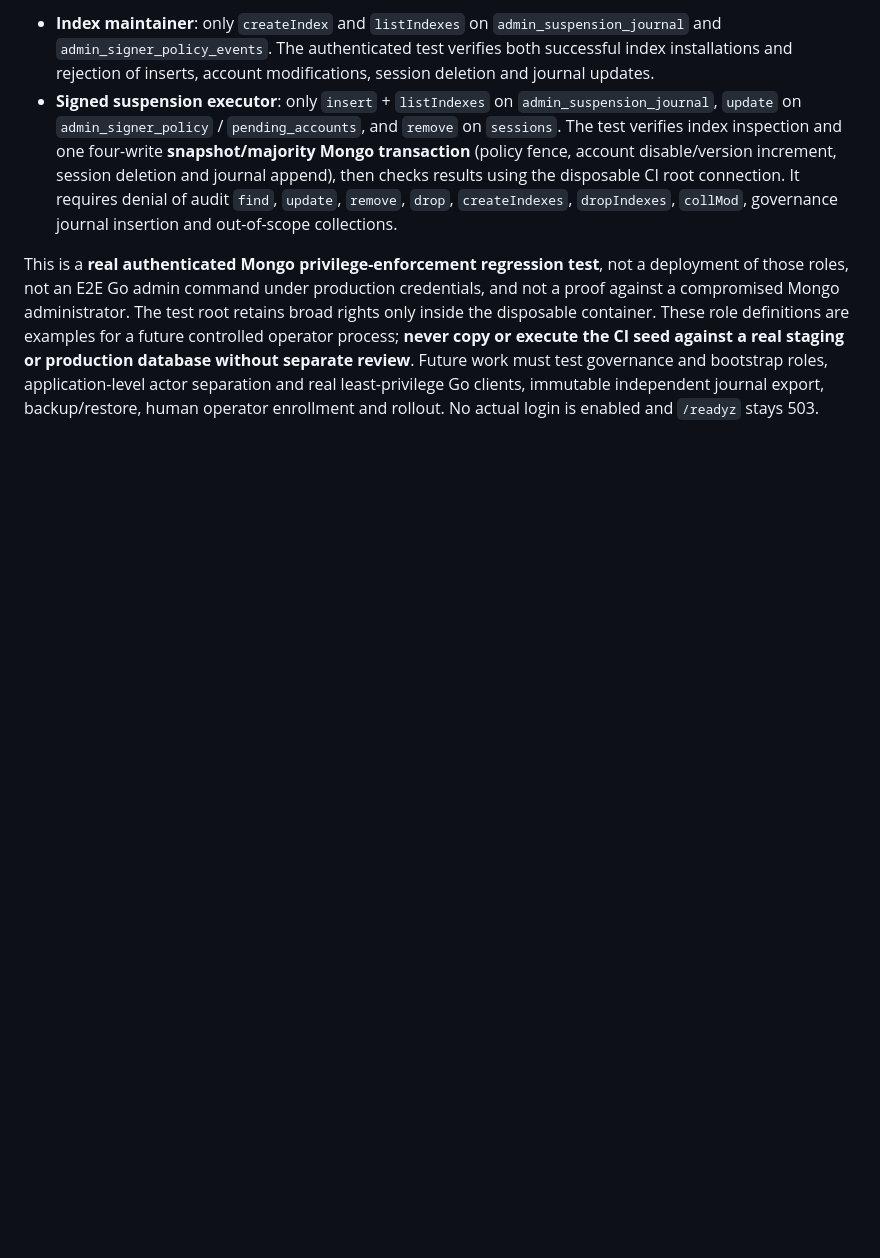
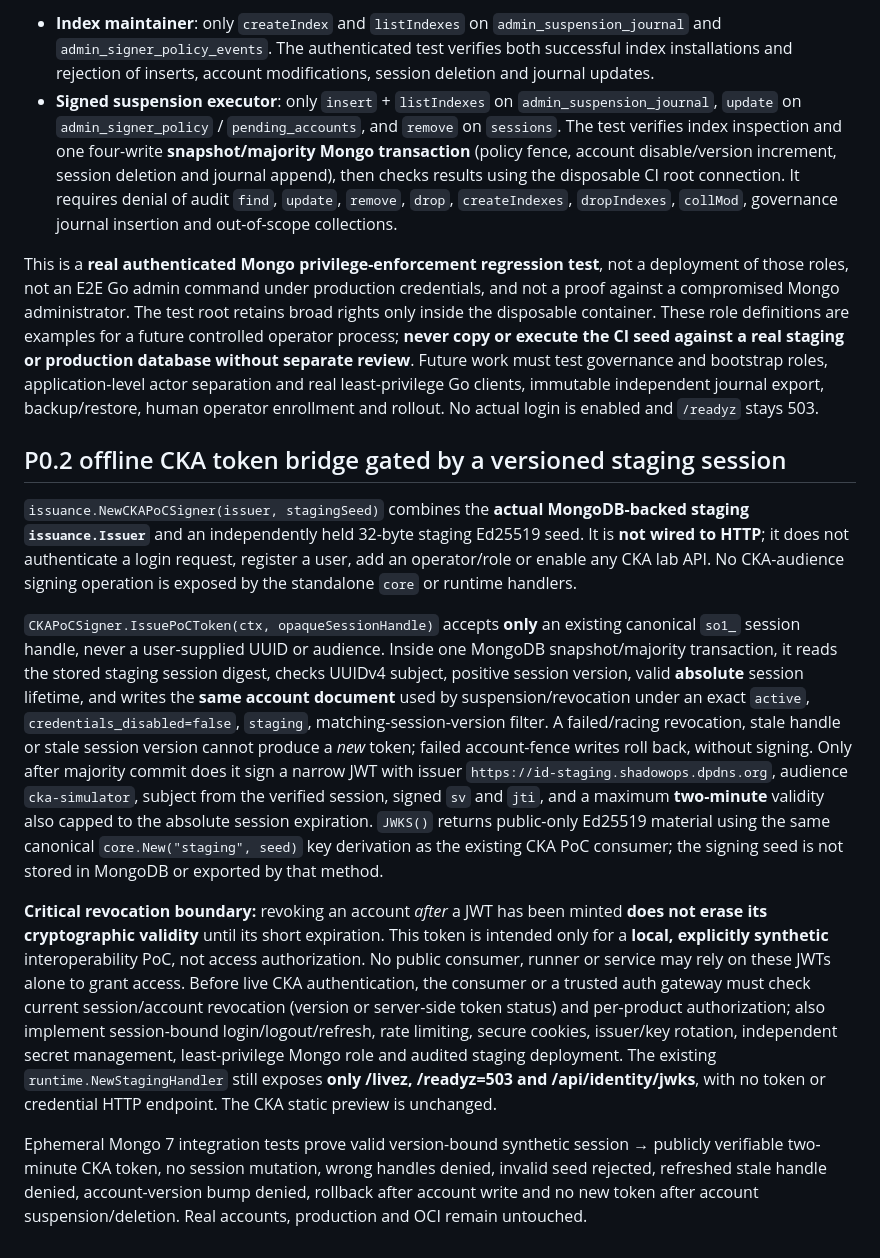
Before and after one commit to evilsysadmin/shadowops-infra, a Markdown page: services/identity/README.md, the part around the change. Drawn GitHub-style; blank space fills up the shorter version.

Commit message:
docs(identity): scope CKA token signing to offline versioned session and warn about JWT revocation lag

```diff
--- a/services/identity/README.md
+++ b/services/identity/README.md
@@ -197,3 +197,13 @@ The independent `identity-rbac.yml` CI gate uses a **disposable localhost-only M
 - **Signed suspension executor**: only `insert` + `listIndexes` on `admin_suspension_journal`, `update` on `admin_signer_policy` / `pending_accounts`, and `remove` on `sessions`. The test verifies index inspection and one four-write **snapshot/majority Mongo transaction** (policy fence, account disable/version increment, session deletion and journal append), then checks results using the disposable CI root connection. It requires denial of audit `find`, `update`, `remove`, `drop`, `createIndexes`, `dropIndexes`, `collMod`, governance journal insertion and out-of-scope collections.
 
 This is a **real authenticated Mongo privilege-enforcement regression test**, not a deployment of those roles, not an E2E Go admin command under production credentials, and not a proof against a compromised Mongo administrator. The test root retains broad rights only inside the disposable container. These role definitions are examples for a future controlled operator process; **never copy or execute the CI seed against a real staging or production database without separate review**. Future work must test governance and bootstrap roles, application-level actor separation and real least-privilege Go clients, immutable independent journal export, backup/restore, human operator enrollment and rollout. No actual login is enabled and `/readyz` stays 503.
+
+## P0.2 offline CKA token bridge gated by a versioned staging session
+
+`issuance.NewCKAPoCSigner(issuer, stagingSeed)` combines the **actual MongoDB-backed staging `issuance.Issuer`** and an independently held 32-byte staging Ed25519 seed. It is **not wired to HTTP**; it does not authenticate a login request, register a user, add an operator/role or enable any CKA lab API. No CKA-audience signing operation is exposed by the standalone `core` or runtime handlers.
+
+`CKAPoCSigner.IssuePoCToken(ctx, opaqueSessionHandle)` accepts **only** an existing canonical `so1_` session handle, never a user-supplied UUID or audience. Inside one MongoDB snapshot/majority transaction, it reads the stored staging session digest, checks UUIDv4 subject, positive session version, valid **absolute** session lifetime, and writes the **same account document** used by suspension/revocation under an exact `active`, `credentials_disabled=false`, `staging`, matching-session-version filter. A failed/racing revocation, stale handle or stale session version cannot produce a *new* token; failed account-fence writes roll back, without signing. Only after majority commit does it sign a narrow JWT with issuer `https://id-staging.shadowops.dpdns.org`, audience `cka-simulator`, subject from the verified session, signed `sv` and `jti`, and a maximum **two-minute** validity also capped to the absolute session expiration. `JWKS()` returns public-only Ed25519 material using the same canonical `core.New("staging", seed)` key derivation as the existing CKA PoC consumer; the signing seed is not stored in MongoDB or exported by that method.
+
+**Critical revocation boundary:** revoking an account *after* a JWT has been minted **does not erase its cryptographic validity** until its short expiration. This token is intended only for a **local, explicitly synthetic** interoperability PoC, not access authorization. No public consumer, runner or service may rely on these JWTs alone to grant access. Before live CKA authentication, the consumer or a trusted auth gateway must check current session/account revocation (version or server-side token status) and per-product authorization; also implement session-bound login/logout/refresh, rate limiting, secure cookies, issuer/key rotation, independent secret management, least-privilege Mongo role and audited staging deployment. The existing `runtime.NewStagingHandler` still exposes **only /livez, /readyz=503 and /api/identity/jwks**, with no token or credential HTTP endpoint. The CKA static preview is unchanged.
+
+Ephemeral Mongo 7 integration tests prove valid version-bound synthetic session → publicly verifiable two-minute CKA token, no session mutation, wrong handles denied, invalid seed rejected, refreshed stale handle denied, account-version bump denied, rollback after account write and no new token after account suspension/deletion. Real accounts, production and OCI remain untouched.
```
